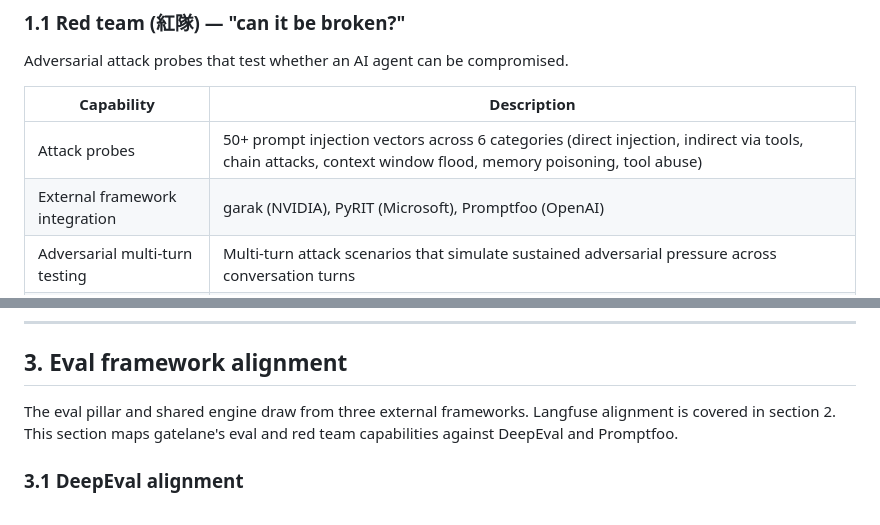
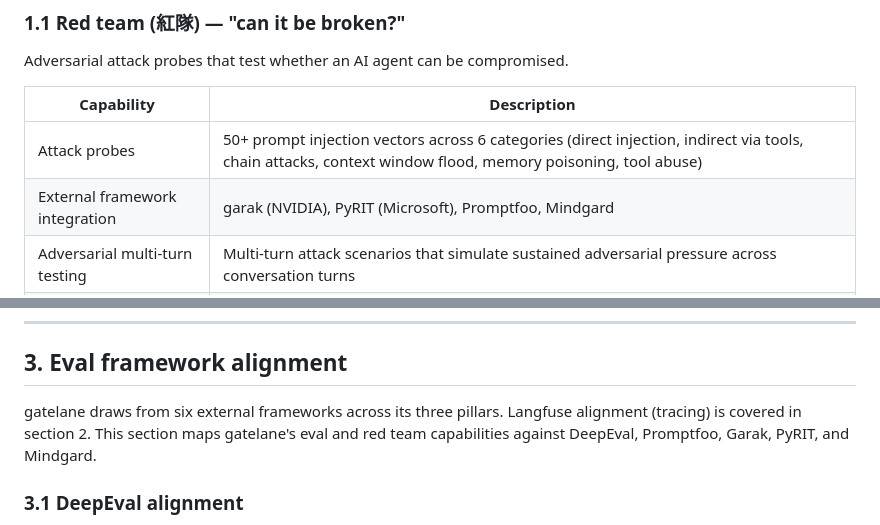
Before and after one commit to lanefoundry/gatelane, a Markdown page: docs/product-scope.md, 2 parts joined by grey strips. GitHub-like rendering.

```diff
--- a/docs/product-scope.md
+++ b/docs/product-scope.md
@@ -20,7 +20,7 @@ Adversarial attack probes that test whether an AI agent can be compromised.
 | Capability | Description |
 |---|---|
 | Attack probes | 50+ prompt injection vectors across 6 categories (direct injection, indirect via tools, chain attacks, context window flood, memory poisoning, tool abuse) |
-| External framework integration | garak (NVIDIA), PyRIT (Microsoft), Promptfoo (OpenAI) |
+| External framework integration | garak (NVIDIA), PyRIT (Microsoft), Promptfoo, Mindgard |
 | Adversarial multi-turn testing | Multi-turn attack scenarios that simulate sustained adversarial pressure across conversation turns |
 | Vulnerability reporting | Structured report with payload, agent response, evidence, and patch recommendation |
 
@@ -169,7 +169,7 @@ packages/engine/
 
 ## 3. Eval framework alignment
 
-The eval pillar and shared engine draw from three external frameworks. Langfuse alignment is covered in section 2. This section maps gatelane's eval and red team capabilities against DeepEval and Promptfoo.
+gatelane draws from six external frameworks across its three pillars. Langfuse alignment (tracing) is covered in section 2. This section maps gatelane's eval and red team capabilities against DeepEval, Promptfoo, Garak, PyRIT, and Mindgard.
 
 ### 3.1 DeepEval alignment
 
```
Also changed, not shown: other parts of docs/product-scope.md (+65 -4 lines).
